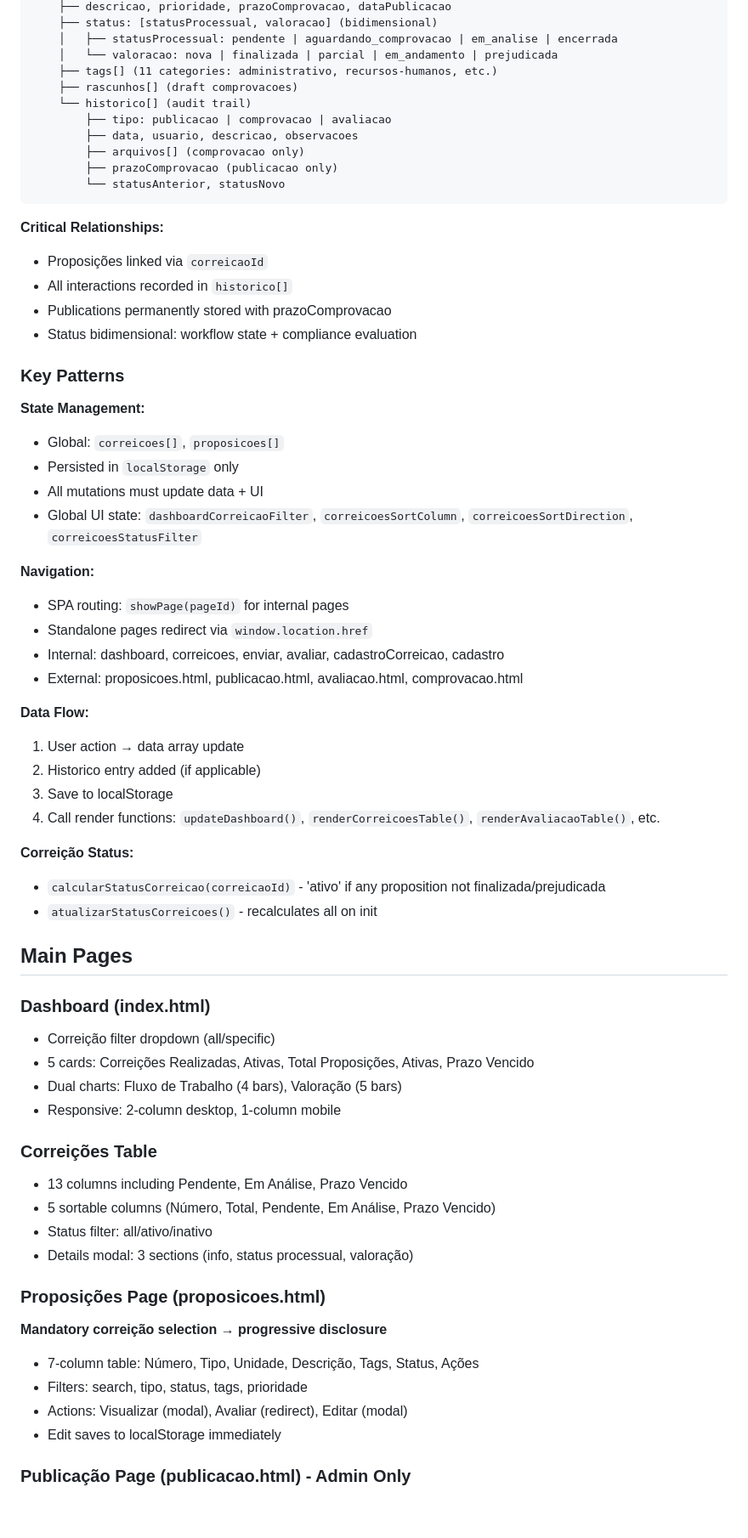
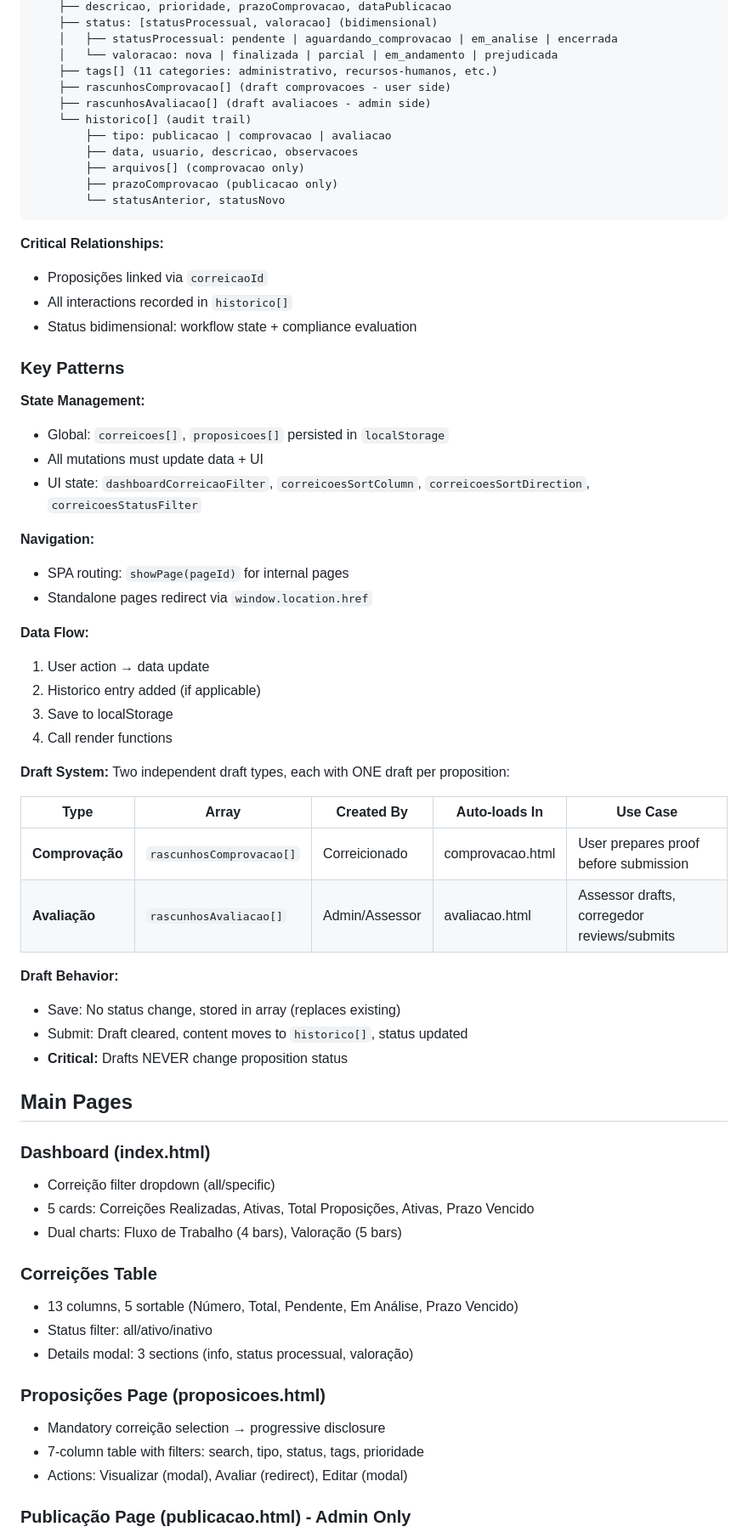
Before and after one commit to saviohdm/sistema-nad-cnmp, a Markdown page: CLAUDE.md, the part around one of its changes. Shown at 85% size. Rendered like a GitHub page; blank space fills up the shorter version.

```diff
--- a/CLAUDE.md
+++ b/CLAUDE.md
@@ -33,7 +33,8 @@ Correição
     │   ├── statusProcessual: pendente | aguardando_comprovacao | em_analise | encerrada
     │   └── valoracao: nova | finalizada | parcial | em_andamento | prejudicada
     ├── tags[] (11 categories: administrativo, recursos-humanos, etc.)
-    ├── rascunhos[] (draft comprovacoes)
+    ├── rascunhosComprovacao[] (draft comprovacoes - user side)
+    ├── rascunhosAvaliacao[] (draft avaliacoes - admin side)
     └── historico[] (audit trail)
         ├── tipo: publicacao | comprovacao | avaliacao
         ├── data, usuario, descricao, observacoes
@@ -45,32 +46,37 @@ Correição
 **Critical Relationships:**
 - Proposições linked via `correicaoId`
 - All interactions recorded in `historico[]`
-- Publications permanently stored with prazoComprovacao
 - Status bidimensional: workflow state + compliance evaluation
 
 ### Key Patterns
 
 **State Management:**
-- Global: `correicoes[]`, `proposicoes[]`
-- Persisted in `localStorage` only
+- Global: `correicoes[]`, `proposicoes[]` persisted in `localStorage`
 - All mutations must update data + UI
-- Global UI state: `dashboardCorreicaoFilter`, `correicoesSortColumn`, `correicoesSortDirection`, `correicoesStatusFilter`
+- UI state: `dashboardCorreicaoFilter`, `correicoesSortColumn`, `correicoesSortDirection`, `correicoesStatusFilter`
 
 **Navigation:**
 - SPA routing: `showPage(pageId)` for internal pages
 - Standalone pages redirect via `window.location.href`
-- Internal: dashboard, correicoes, enviar, avaliar, cadastroCorreicao, cadastro
-- External: proposicoes.html, publicacao.html, avaliacao.html, comprovacao.html
 
 **Data Flow:**
-1. User action → data array update
+1. User action → data update
 2. Historico entry added (if applicable)
 3. Save to localStorage
-4. Call render functions: `updateDashboard()`, `renderCorreicoesTable()`, `renderAvaliacaoTable()`, etc.
+4. Call render functions
 
-**Correição Status:**
-- `calcularStatusCorreicao(correicaoId)` - 'ativo' if any proposition not finalizada/prejudicada
-- `atualizarStatusCorreicoes()` - recalculates all on init
+**Draft System:**
+Two independent draft types, each with ONE draft per proposition:
+
+| Type | Array | Created By | Auto-loads In | Use Case |
+|------|-------|------------|---------------|----------|
+| **Comprovação** | `rascunhosComprovacao[]` | Correicionado | comprovacao.html | User prepares proof before submission |
+| **Avaliação** | `rascunhosAvaliacao[]` | Admin/Assessor | avaliacao.html | Assessor drafts, corregedor reviews/submits |
+
+**Draft Behavior:**
+- Save: No status change, stored in array (replaces existing)
+- Submit: Draft cleared, content moves to `historico[]`, status updated
+- **Critical:** Drafts NEVER change proposition status
 
 ## Main Pages
 
@@ -78,19 +84,15 @@ Correição
 - Correição filter dropdown (all/specific)
 - 5 cards: Correições Realizadas, Ativas, Total Proposições, Ativas, Prazo Vencido
 - Dual charts: Fluxo de Trabalho (4 bars), Valoração (5 bars)
-- Responsive: 2-column desktop, 1-column mobile
 
 ### Correições Table
-- 13 columns including Pendente, Em Análise, Prazo Vencido
-- 5 sortable columns (Número, Total, Pendente, Em Análise, Prazo Vencido)
+- 13 columns, 5 sortable (Número, Total, Pendente, Em Análise, Prazo Vencido)
 - Status filter: all/ativo/inativo
 - Details modal: 3 sections (info, status processual, valoração)
 
 ### Proposições Page (proposicoes.html)
-**Mandatory correição selection → progressive disclosure**
-- 7-column table: Número, Tipo, Unidade, Descrição, Tags, Status, Ações
-- Filters: search, tipo, status, tags, prioridade
+- Mandatory correição selection → progressive disclosure
+- 7-column table with filters: search, tipo, status, tags, prioridade
 - Actions: Visualizar (modal), Avaliar (redirect), Editar (modal)
-- Edit saves to localStorage immediately
 
 ### Publicação Page (publicacao.html) - Admin Only
```
Also changed, not shown: other parts of CLAUDE.md (+84 -151 lines).
